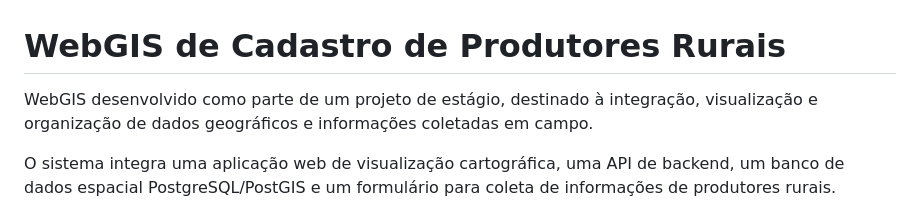
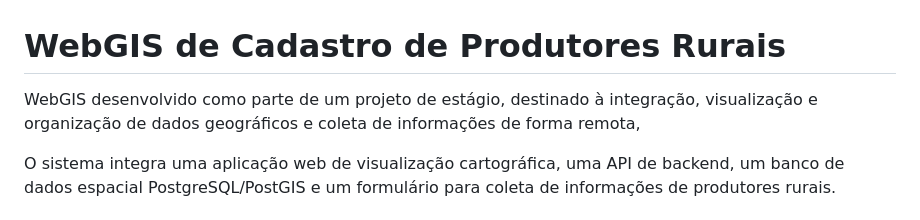
Before and after one commit to deoliveirageo/WebGIS-Cadastro-Produtor-Rural, a Markdown page: README.md, the part around the change. Drawn GitHub-style.

```diff
--- a/README.md
+++ b/README.md
@@ -1,6 +1,6 @@
 # WebGIS de Cadastro de Produtores Rurais
 
-WebGIS desenvolvido como parte de um projeto de estágio, destinado à integração, visualização e organização de dados geográficos e informações coletadas em campo.
+WebGIS desenvolvido como parte de um projeto de estágio, destinado à integração, visualização e organização de dados geográficos e coleta de informações de forma remota,
 
 O sistema integra uma aplicação web de visualização cartográfica, uma API de backend, um banco de dados espacial PostgreSQL/PostGIS e um formulário para coleta de informações de produtores rurais.
 
```
